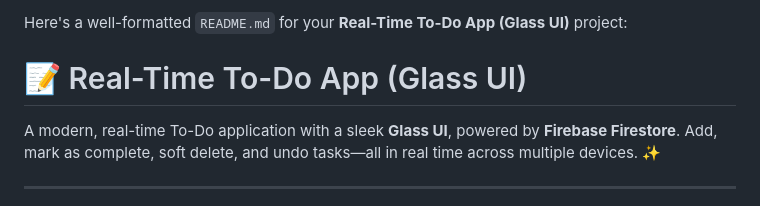
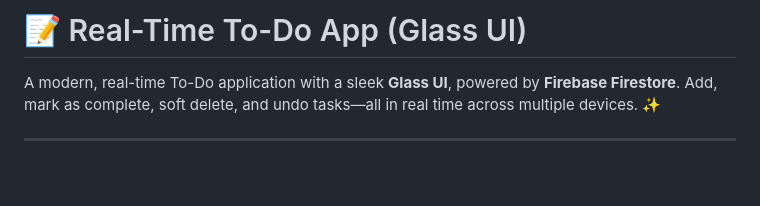
Before and after one commit to kenil-gopani/To-Do, a Markdown page: README.md, the part around the change printed below. Drawn GitHub-style; blank space fills up the shorter version.

```diff
--- a/README.md
+++ b/README.md
@@ -1,6 +1,4 @@
-Here's a well-formatted `README.md` for your **Real-Time To-Do App (Glass UI)** project:
-
-# 📝 Real-Time To-Do App (Glass UI)
+ # 📝 Real-Time To-Do App (Glass UI)
 
 A modern, real-time To-Do application with a sleek **Glass UI**, powered by **Firebase Firestore**. Add, mark as complete, soft delete, and undo tasks—all in real time across multiple devices. ✨
 
```
Also changed, not shown: other parts of README.md (+0 -5 lines).
